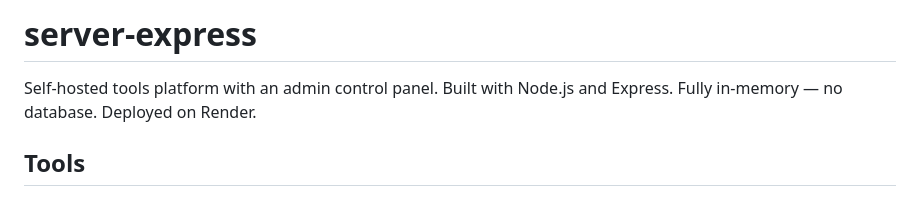
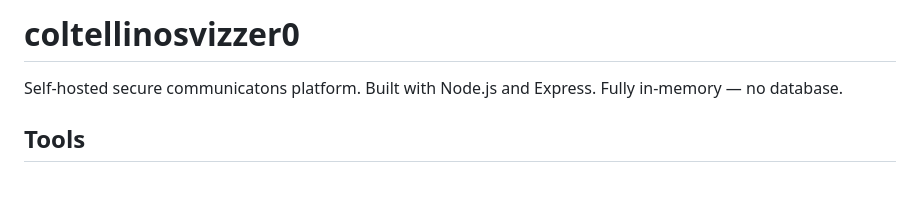
Before and after one commit to gabbihive/coltellinosvizzer0, a Markdown page: README.md, the part around the change. Drawn GitHub-style.

Commit message:
Revise README with new project name and details
Updated project name and description for clarity.

```diff
--- a/README.md
+++ b/README.md
@@ -1,6 +1,6 @@
-# server-express
+# coltellinosvizzer0
 
-Self-hosted tools platform with an admin control panel. Built with Node.js and Express. Fully in-memory — no database. Deployed on Render.
+Self-hosted secure communicatons platform. Built with Node.js and Express. Fully in-memory — no database.
 
 ## Tools
 
```
